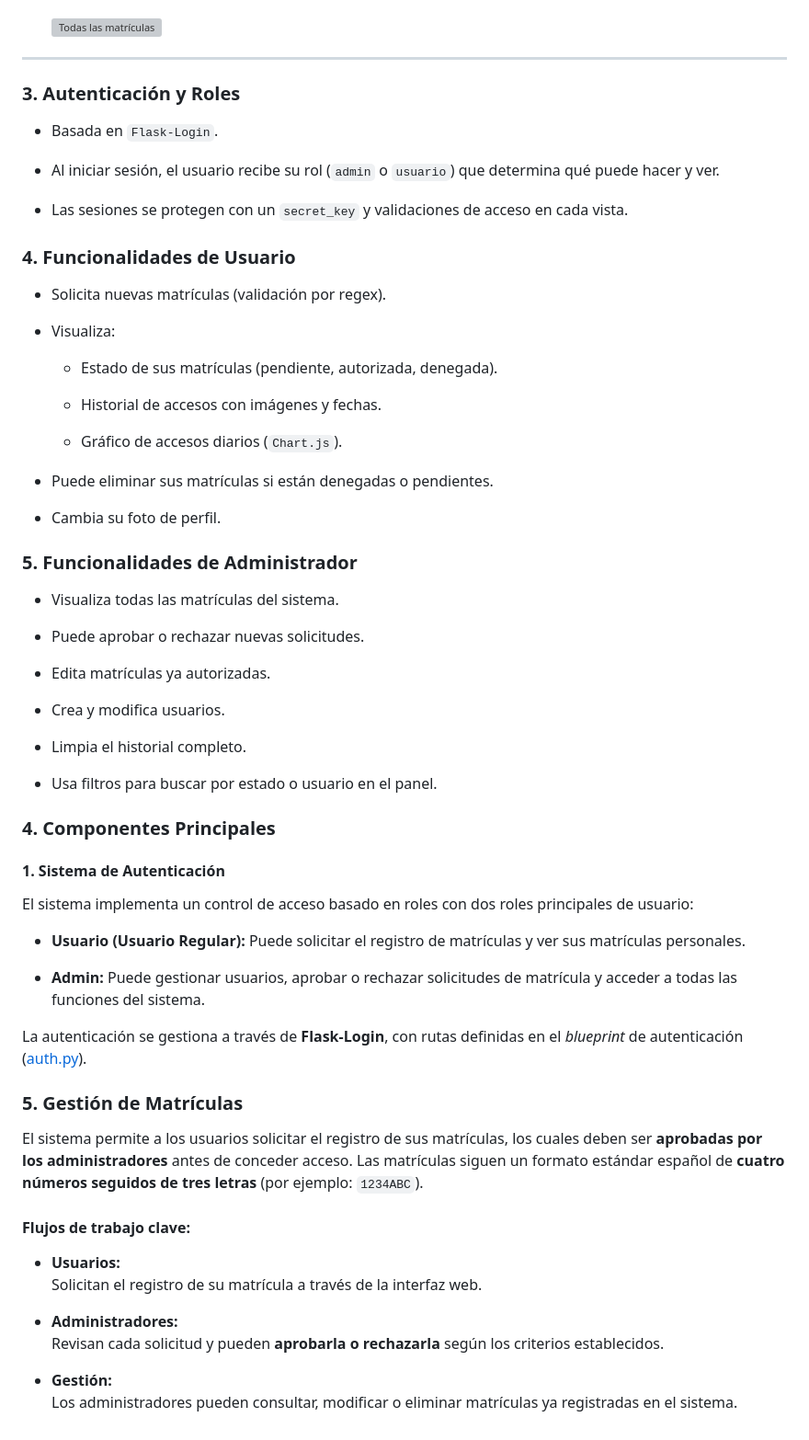
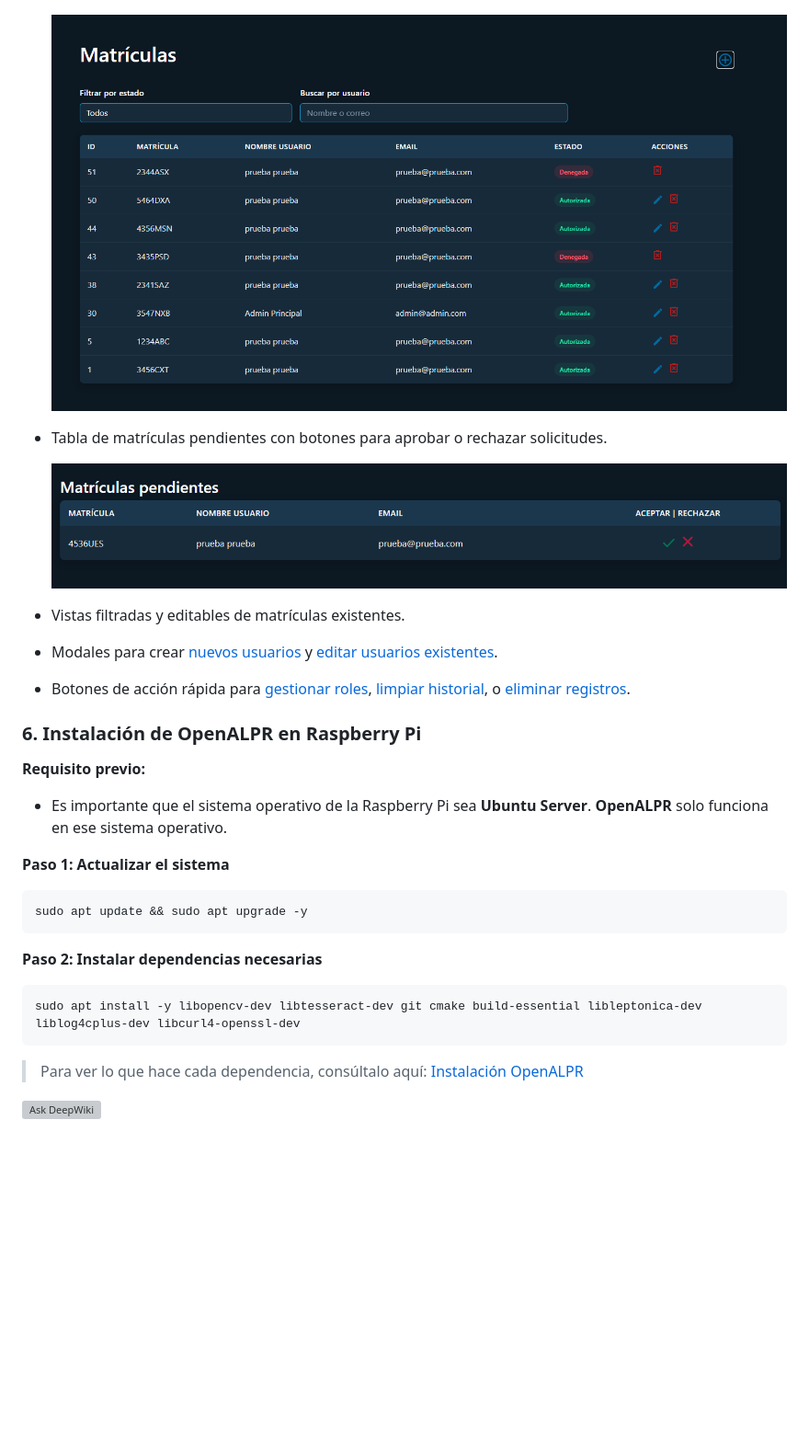
Before and after one commit to danielsm107/control-acceso-matriculas, a Markdown page: README.md, the part around the change. Shown: that part at 92% size. GitHub-like rendering; pictures changed too: capturas/matriculas_pendientes.png (added); blank space fills up the shorter version; grey boxes are pictures that could not be loaded.

Commit message:
Documentación wiki

````diff
--- a/README.md
+++ b/README.md
@@ -416,78 +416,37 @@ La interfaz de usuario está desarrollada con HTML, CSS (combinándolo con Boots
 
 	 ![panel de administración](capturas/admin_panel.png)
 
-	![Todas las matrículas](backend/routes/main.py#L12)
+	![Todas las matrículas](capturas/matriculas_admin.png)
 
 
+- Tabla de matrículas pendientes con botones para aprobar o rechazar solicitudes.
+
+	![matriculas pendientes](capturas/matriculas_pendientes.png)
 
 
+- Vistas filtradas y editables de matrículas existentes.
+- Modales para crear [nuevos usuarios](backend/templates/admin_panel.html#L100-L131) y [editar usuarios existentes](backend/templates/admin_panel.html#L133-L171).
+- Botones de acción rápida para [gestionar roles](backend/routes/admin.py#L20-L39), [limpiar historial](backend/routes/admin.py#L175-L189), o [eliminar registros](backend/routes/admin.py#L114-L125).
+
+### **6. Instalación de OpenALPR en Raspberry Pi**
+
+**Requisito previo:**
+
+- Es importante que el sistema operativo de la Raspberry Pi sea **Ubuntu Server**. **OpenALPR** solo funciona en ese sistema operativo.
+
+**Paso 1: Actualizar el sistema**
+
+```bash
+sudo apt update && sudo apt upgrade -y
+```
+
+**Paso 2: Instalar dependencias necesarias**
+
+```bash
+sudo apt install -y libopencv-dev libtesseract-dev git cmake build-essential libleptonica-dev liblog4cplus-dev libcurl4-openssl-dev
+```
+
+> Para ver lo que hace cada dependencia, consúltalo aquí: [Instalación OpenALPR](docs/Raspberry/OpenALPR/InstalacionOpenALPR.md#2\-instalar-dependencias)
 
 
----
-### 3. **Autenticación y Roles**
-
-- Basada en `Flask-Login`.
-
-- Al iniciar sesión, el usuario recibe su rol (`admin` o `usuario`) que determina qué puede hacer y ver.
-
-- Las sesiones se protegen con un `secret_key` y validaciones de acceso en cada vista.
-
-
-### 4. **Funcionalidades de Usuario**
-
-- Solicita nuevas matrículas (validación por regex).
-
-- Visualiza:
-
-    - Estado de sus matrículas (pendiente, autorizada, denegada).
-
-    - Historial de accesos con imágenes y fechas.
-
-    - Gráfico de accesos diarios (`Chart.js`).
-
-- Puede eliminar sus matrículas si están denegadas o pendientes.
-
-- Cambia su foto de perfil.
-
-
-### 5. **Funcionalidades de Administrador**
-
-- Visualiza todas las matrículas del sistema.
-
-- Puede aprobar o rechazar nuevas solicitudes.
-
-- Edita matrículas ya autorizadas.
-
-- Crea y modifica usuarios.
-
-- Limpia el historial completo.
-
-- Usa filtros para buscar por estado o usuario en el panel.
-
-
-### **4. Componentes Principales**
-
-#### **1. Sistema de Autenticación**
-
-El sistema implementa un control de acceso basado en roles con dos roles principales de usuario:
-
-- **Usuario (Usuario Regular):** Puede solicitar el registro de matrículas y ver sus matrículas personales.
-
-- **Admin:** Puede gestionar usuarios, aprobar o rechazar solicitudes de matrícula y acceder a todas las funciones del sistema.
-
-La autenticación se gestiona a través de **Flask-Login**, con rutas definidas en el _blueprint_ de autenticación ([auth.py](backend/routes/auth.py)).
-
-### **5. Gestión de Matrículas**
-
-El sistema permite a los usuarios solicitar el registro de sus matrículas, los cuales deben ser **aprobadas por los administradores** antes de conceder acceso. Las matrículas siguen un formato estándar español de **cuatro números seguidos de tres letras** (por ejemplo: `1234ABC`).
-
-#### **Flujos de trabajo clave:**
-
-- **Usuarios:**
-    Solicitan el registro de su matrícula a través de la interfaz web.
-
-- **Administradores:**
-    Revisan cada solicitud y pueden **aprobarla o rechazarla** según los criterios establecidos.
-
-- **Gestión:**
-    Los administradores pueden consultar, modificar o eliminar matrículas ya registradas en el sistema.
+[![Ask DeepWiki](https://deepwiki.com/badge.svg)](https://deepwiki.com/danielsm107/control-acceso-matriculas)
````
Also changed, not shown: 1 other file.
